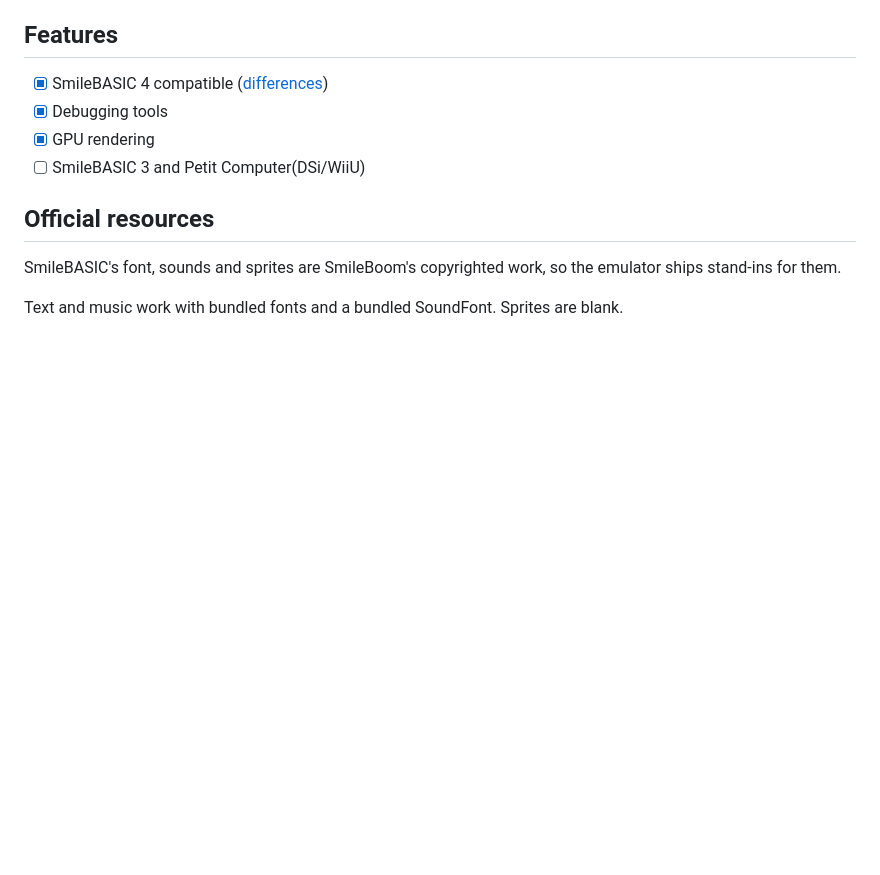
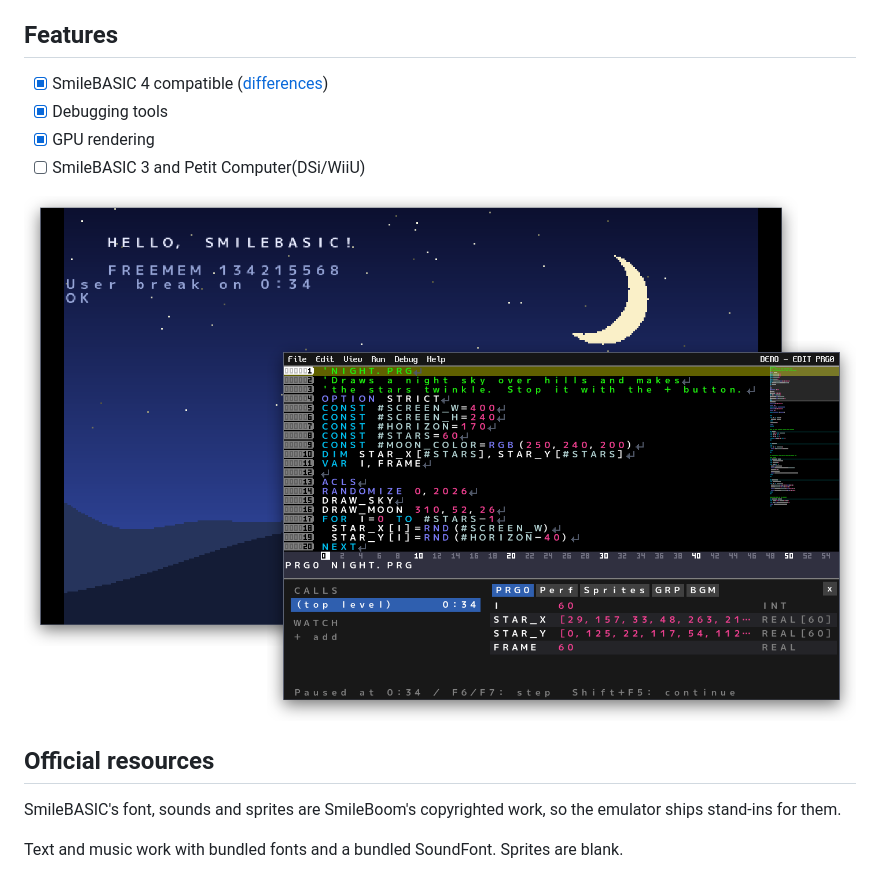
Before and after one commit to ltlapy/smilebasic-emulator, a Markdown page: README.md, the part around the change. GitHub-like rendering; pictures changed too: docs/images/screenshot.png (added); blank space fills up the shorter version.

```diff
--- a/README.md
+++ b/README.md
@@ -15,6 +15,8 @@ Co.Ltd., and Nintendo Switch is a trademark of Nintendo.
 - [x] Debugging tools
 - [x] GPU rendering
 - [ ] SmileBASIC 3 and Petit Computer(DSi/WiiU)
+
+![The emulator's window showing a stopped program, and over it the editor's own window with the debugger panel](docs/images/screenshot.png)
 
 ## Official resources
 
```
Also changed, not shown: README_ja.md (+2 -0 lines), README_ko.md (+2 -0 lines).
